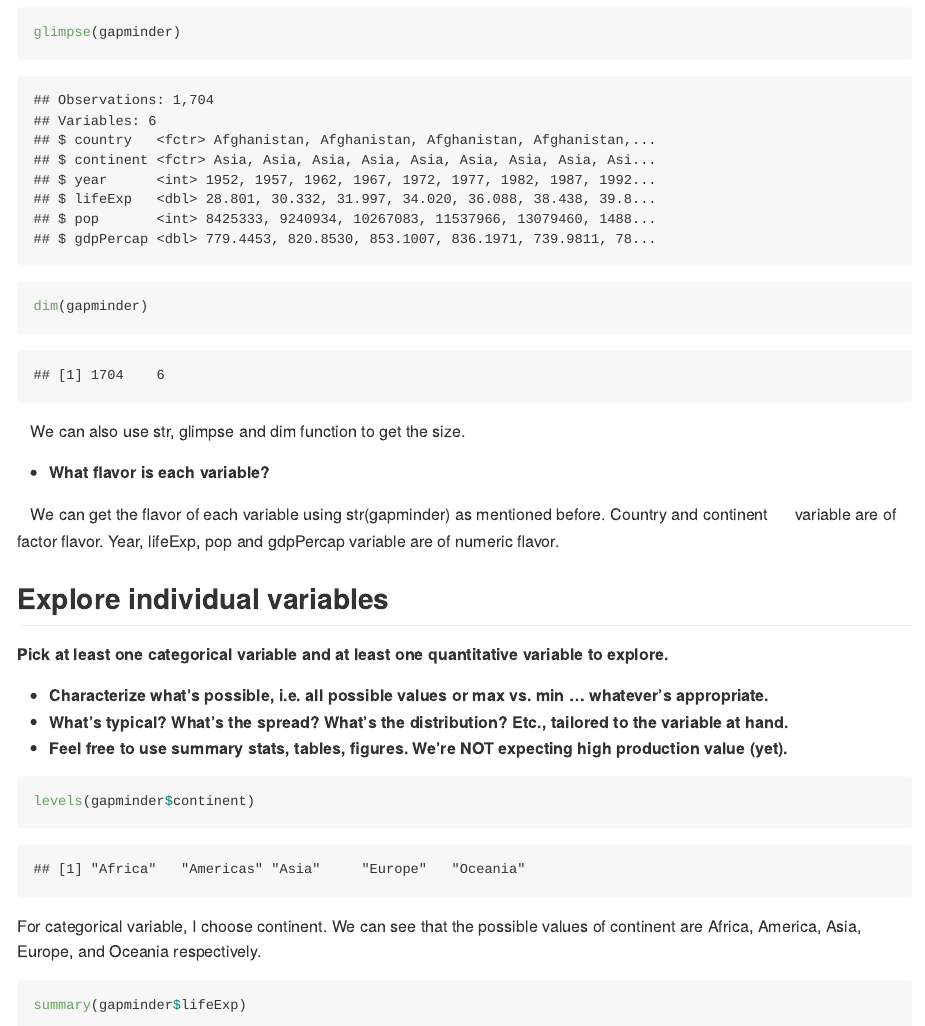
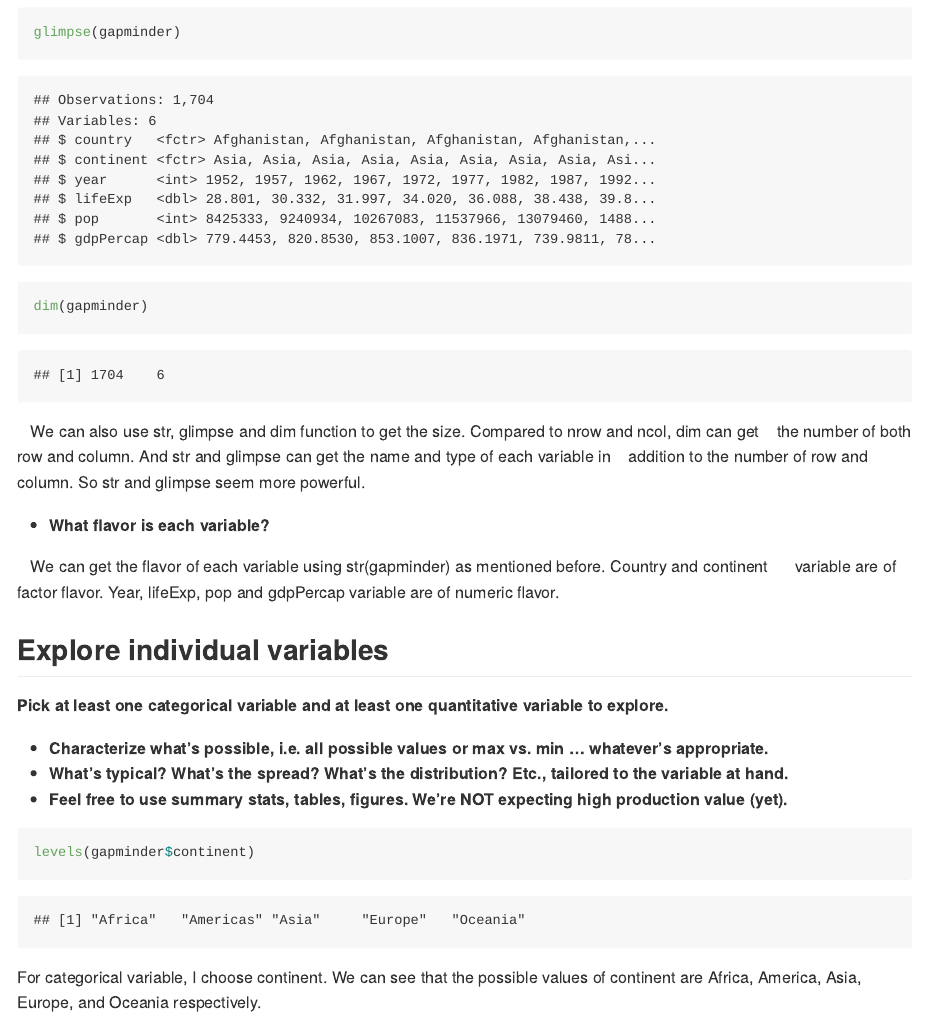
Before and after one commit to mynamedaike/Data-Analysis-Using-R, an R Markdown document (hw02_explore-gapminder-and-use-dplyr.Rmd): the page in a window 1100 px wide, from 2280 px down, and a second part further down, joined at a grey line. The pictures show the output file hw02_explore-gapminder-and-use-dplyr.md that the author committed with the source, drawn offline in the style of GitHub.

Commit message:
Homework 02

````diff
--- a/hw02_explore-gapminder-and-use-dplyr.Rmd
+++ b/hw02_explore-gapminder-and-use-dplyr.Rmd
@@ -53,9 +53,7 @@ str(gapminder)
 glimpse(gapminder)
 dim(gapminder)
 ```
-&#160; &#160;We can also use str, glimpse and dim function to get the size.
-```{r}
-```
+&#160; &#160;We can also use str, glimpse and dim function to get the size. Compared to nrow and ncol, dim can get &#160; &#160;the number of both row and column. And str and glimpse can get the name and type of each variable in &#160; &#160;addition to the number of row and column. So str and glimpse seem more powerful.
 
 - **What flavor is each variable?**
 
````
Also changed, not shown: hw02_explore-gapminder-and-use-dplyr.md, 6 other files.
